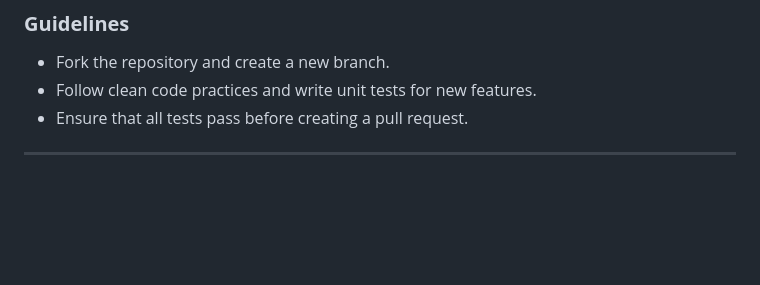
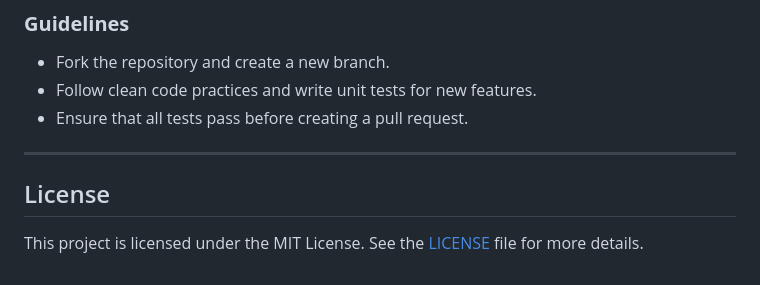
Before and after one commit to AlexD36/web-app-furniture-shop, a Markdown page: README.md, the part around the change. Rendered like a GitHub page; blank space fills up the shorter version.

```diff
--- a/README.md
+++ b/README.md
@@ -191,3 +191,7 @@ cd furniture-ecommerce-springboot-app
 - Ensure that all tests pass before creating a pull request.
 
 ---
+
+## License
+
+This project is licensed under the MIT License. See the [LICENSE](LICENSE) file for more details.
```
